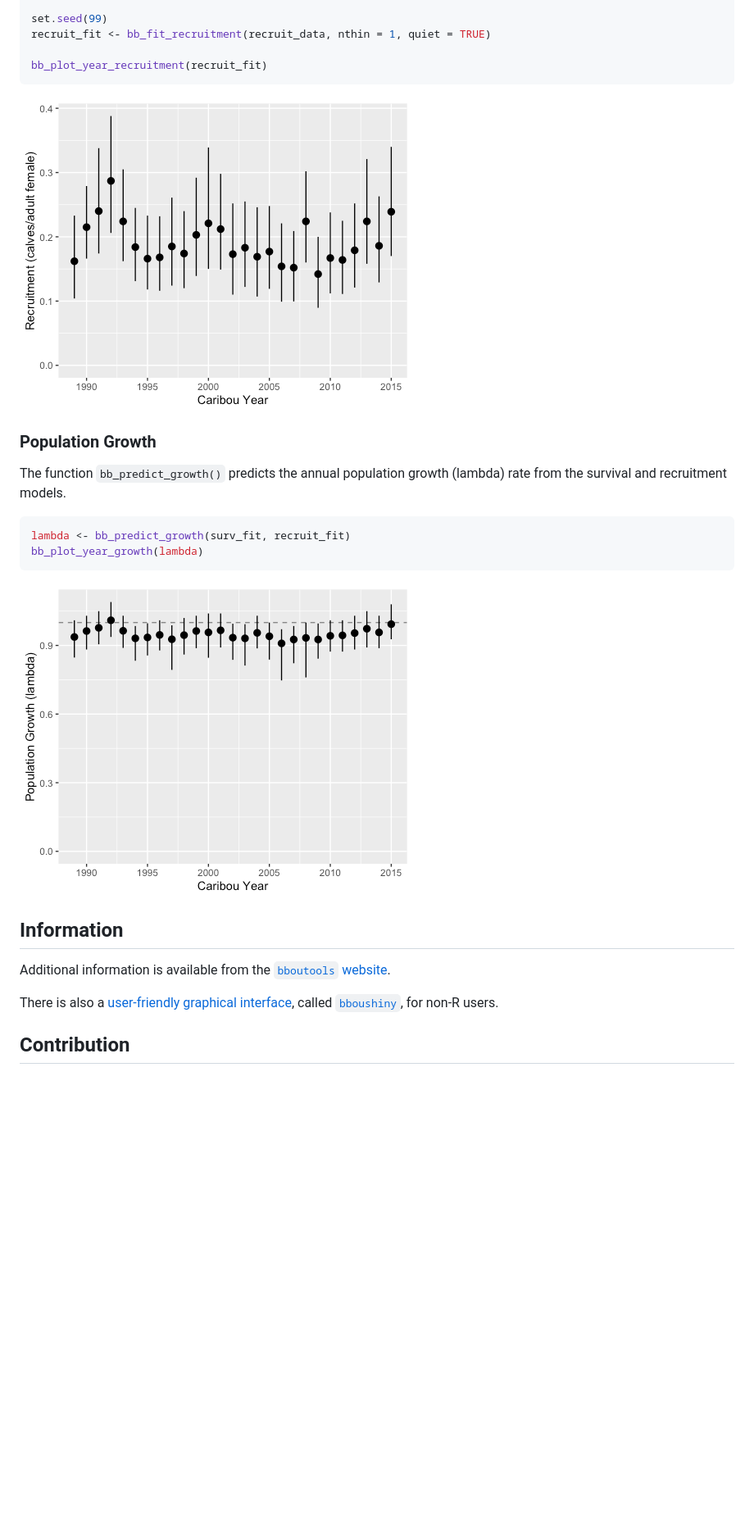
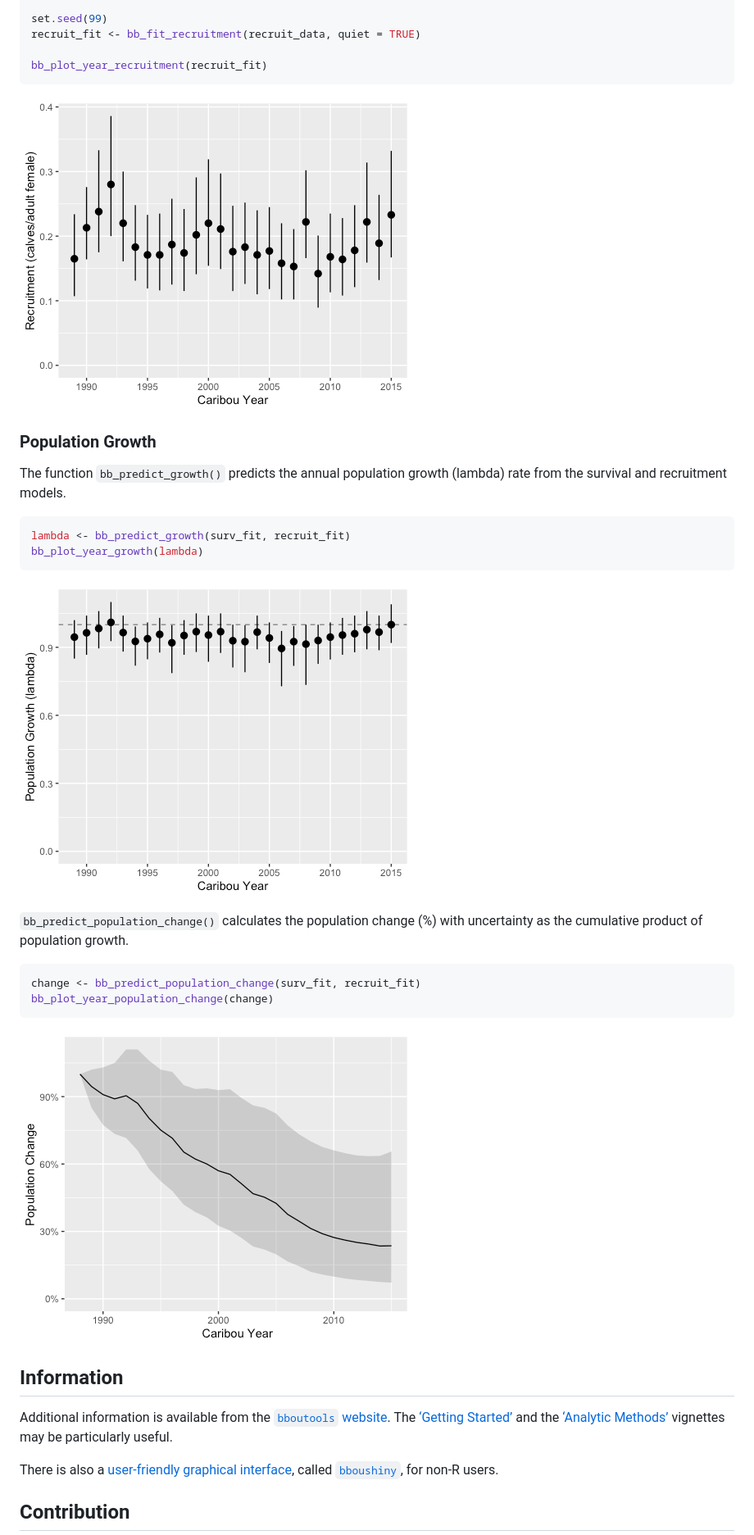
Before and after one commit to poissonconsulting/bboutools, a Markdown page: README.md, the part around one of its changes. Shown at 82% size. GitHub-like rendering; pictures changed too: man/figures/README-unnamed-chunk-7-1.png, man/figures/README-unnamed-chunk-8-1.png, man/figures/README-unnamed-chunk-9-1.png (added); blank space fills up the shorter version.

Commit message:
dont use nthin = 1, explain monthly survival rate, add vignette links

````diff
--- a/README.md
+++ b/README.md
@@ -121,7 +124,7 @@ head(recruit_data)
 #> 6 A               1990     3     9     4     1             0         0      0
 
 set.seed(99)
-recruit_fit <- bb_fit_recruitment(recruit_data, nthin = 1, quiet = TRUE)
+recruit_fit <- bb_fit_recruitment(recruit_data, quiet = TRUE)
 
 bb_plot_year_recruitment(recruit_fit)
 ```
@@ -140,10 +143,24 @@ bb_plot_year_growth(lambda)
 
 ![](man/figures/README-unnamed-chunk-8-1.png)<!-- -->
 
+`bb_predict_population_change()` calculates the population change (%)
+with uncertainty as the cumulative product of population growth.
+
+``` r
+change <- bb_predict_population_change(surv_fit, recruit_fit)
+bb_plot_year_population_change(change)
+```
+
+![](man/figures/README-unnamed-chunk-9-1.png)<!-- -->
+
 ## Information
 
 Additional information is available from the [`bboutools`
-website](https://poissonconsulting.github.io/bboutools/).
+website](https://poissonconsulting.github.io/bboutools/). The [‘Getting
+Started’](https://poissonconsulting.github.io/bboutools/articles/bbtutorial.html)
+and the [‘Analytic
+Methods’](https://poissonconsulting.github.io/bboutools/articles/bbmethods.html)
+vignettes may be particularly useful.
 
 There is also a [user-friendly graphical
 interface](https://poissonconsulting.shinyapps.io/bboushiny/), called
````
Also changed, not shown: other parts of README.md (+15 -12 lines), man/figures/README-unnamed-chunk-5-1.png, man/figures/README-unnamed-chunk-6-1.png, 1 other file.
